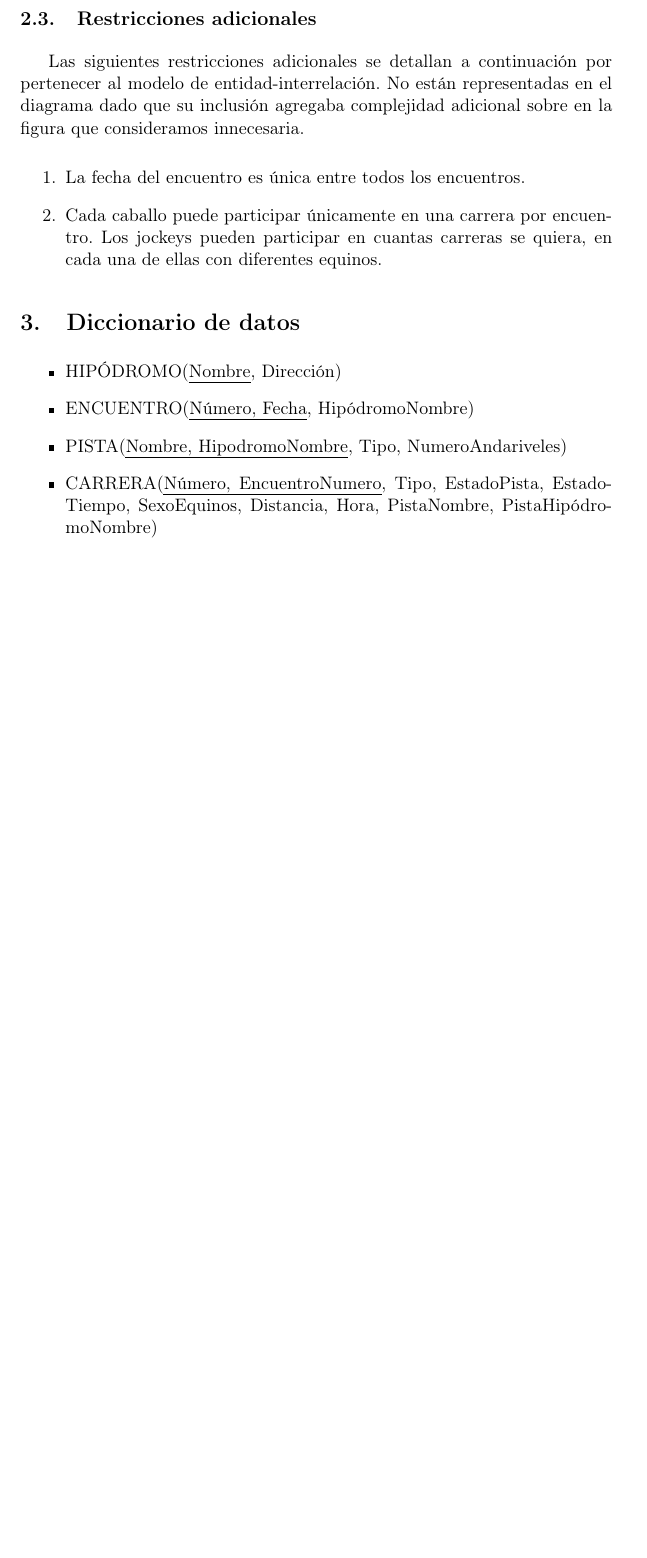
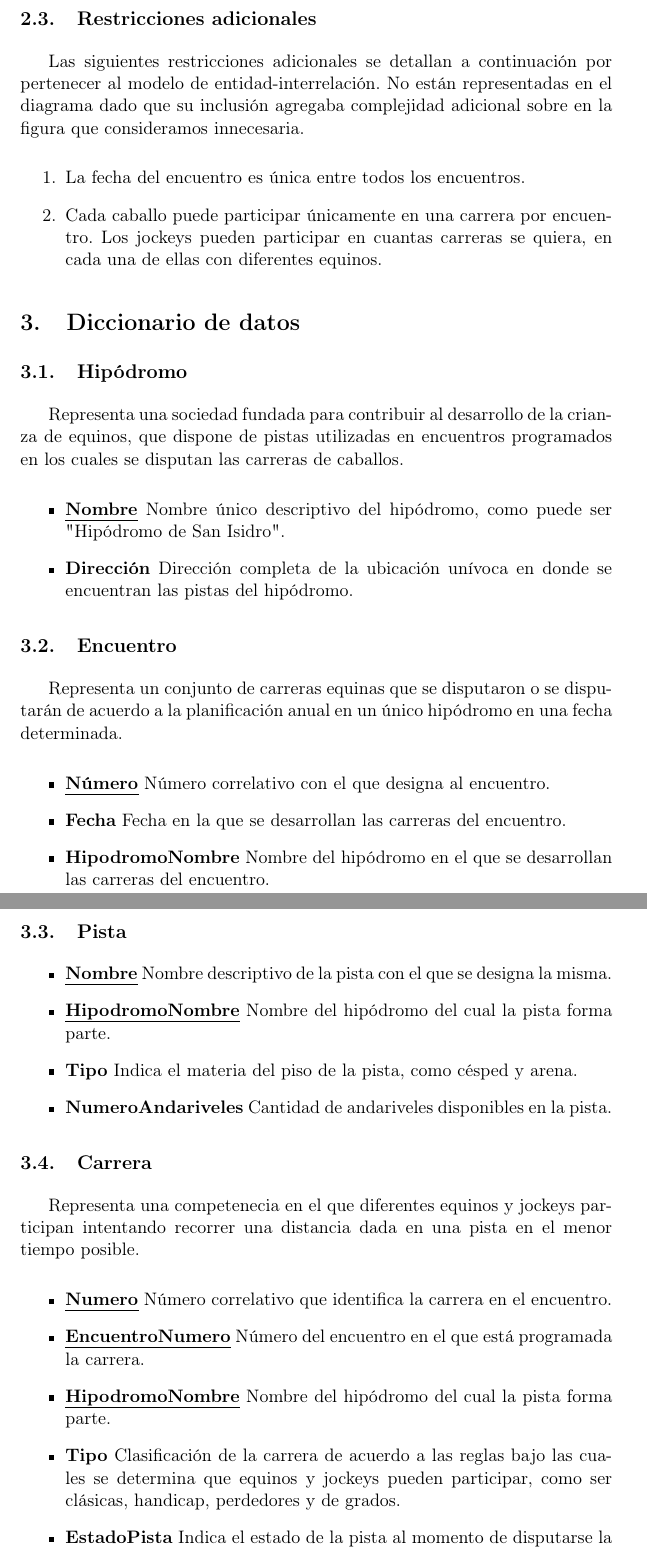
Before and after one commit to andres-arana/degree-7515-bases-de-datos, a LaTeX paper (docs/informe.tex): part of page 6 of 21 before the commit and two parts of pages 6 and 7 of 22 after it, the two joined at a grey line, cut so that both start at the same text, the shorter picture padded with empty space. Compiled offline with pdfLaTeX.

Commit message:
Agrega las primeras entidades del diccionario de datos.

```diff
--- a/docs/informe.tex
+++ b/docs/informe.tex
@@ -211,12 +210,78 @@ figura que consideramos innecesaria.
 
 \section{Diccionario de datos}
 
+\subsection{Hipódromo}
+
+Representa una sociedad fundada para contribuir al desarrollo de la crianza de
+equinos, que dispone de pistas utilizadas en encuentros programados en los
+cuales se disputan las carreras de caballos.
+
 \begin{itemize}
 
-  \item HIPÓDROMO(\uline{Nombre}, Dirección)
+  \item \textbf{\uline{Nombre}} Nombre único descriptivo del hipódromo, como
+    puede ser "Hipódromo de San Isidro".
 
-  \item ENCUENTRO(\uline{Número, Fecha}, HipódromoNombre)
+  \item \textbf{Dirección} Dirección completa de la ubicación unívoca en donde
+    se encuentran las pistas del hipódromo.
 
-  \item PISTA(\uline{Nombre, HipodromoNombre}, Tipo, NumeroAndariveles)
+\end{itemize}
 
-  \item CARRERA(\uline{Número, EncuentroNumero}, Tipo, EstadoPista, EstadoTiempo, SexoEquinos, Distancia, Hora, PistaNombre, PistaHipódromoNombre)
+\subsection{Encuentro}
+
+Representa un conjunto de carreras equinas que se disputaron o se disputarán de
+acuerdo a la planificación anual en un único hipódromo en una fecha
+determinada.
+
+\begin{itemize}
+
+  \item \textbf{\uline{Número}} Número correlativo con el que designa al
+    encuentro.
+
+  \item \textbf{Fecha} Fecha en la que se desarrollan las carreras del
+    encuentro.
+
+  \item \textbf{HipodromoNombre} Nombre del hipódromo en el que se
+    desarrollan las carreras del encuentro.
+
+\end{itemize}
+
+\subsection{Pista}
+
+\begin{itemize}
+
+  \item \textbf{\uline{Nombre}} Nombre descriptivo de la pista con el que se
+    designa la misma.
+
+  \item \textbf{\uline{HipodromoNombre}} Nombre del hipódromo del
+    cual la pista forma parte.
+
+  \item \textbf{Tipo} Indica el materia del piso de la pista, como césped y
+    arena.
+
+  \item \textbf{NumeroAndariveles} Cantidad de andariveles disponibles en la
+    pista.
+
+\end{itemize}
+
+\subsection{Carrera}
+
+Representa una competenecia en el que diferentes equinos y jockeys participan
+intentando recorrer una distancia dada en una pista en el menor tiempo posible.
+
+\begin{itemize}
+
+  \item \textbf{\uline{Numero}} Número correlativo que identifica la carrera en
+    el encuentro.
+
+  \item \textbf{\uline{EncuentroNumero}} Número del encuentro en el que está
+    programada la carrera.
+
+  \item \textbf{\uline{HipodromoNombre}} Nombre del hipódromo del
+    cual la pista forma parte.
+
+  \item \textbf{Tipo} Clasificación de la carrera de acuerdo a las reglas bajo
+    las cuales se determina que equinos y jockeys pueden participar, como ser
+    clásicas, handicap, perdedores y de grados.
+
+  \item \textbf{EstadoPista} Indica el estado de la pista al momento de
+    disputarse la carrera.
```
Also changed, not shown: docs/informe.tex (27 more changed lines).
